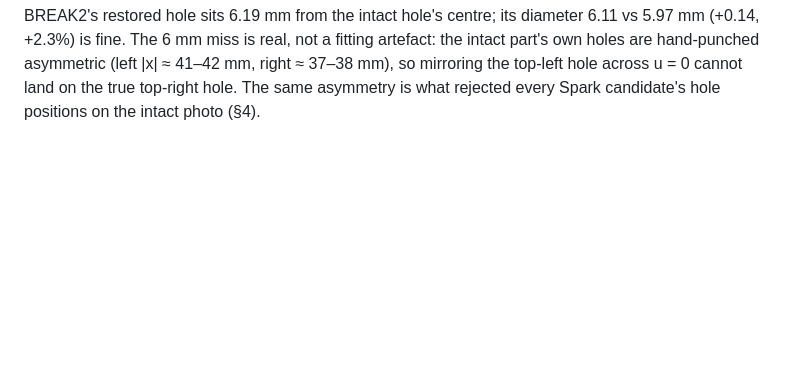
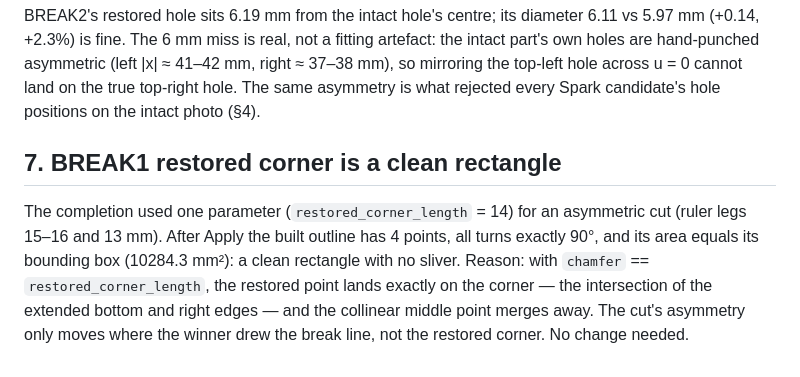
Before and after one commit to pnomokok/reversecad, a Markdown page: reports/real_parts.md, the part around the change. Rendered like a GitHub page; blank space fills up the shorter version.

Commit message:
[muse-code] BREAK1 restored corner is a clean rectangle
Built outline has 4 points at 90 degrees with area equal to its bbox: no sliver, no change needed. Single restore parameter is safe because it extends to the full corner.

```diff
--- a/reports/real_parts.md
+++ b/reports/real_parts.md
@@ -93,3 +93,14 @@ intact part's own holes are hand-punched asymmetric (left |x| ≈ 41–42 mm, ri
 37–38 mm), so mirroring the top-left hole across u = 0 cannot land on the true
 top-right hole. The same asymmetry is what rejected every Spark candidate's hole
 positions on the intact photo (§4).
+
+## 7. BREAK1 restored corner is a clean rectangle
+
+The completion used one parameter (`restored_corner_length` = 14) for an asymmetric
+cut (ruler legs 15–16 and 13 mm). After Apply the built outline has 4 points, all
+turns exactly 90°, and its area equals its bounding box (10284.3 mm²): a clean
+rectangle with no sliver. Reason: with `chamfer` == `restored_corner_length`, the
+restored point lands exactly on the corner — the intersection of the extended bottom
+and right edges — and the collinear middle point merges away. The cut's asymmetry
+only moves where the winner drew the break line, not the restored corner. No change
+needed.
```
